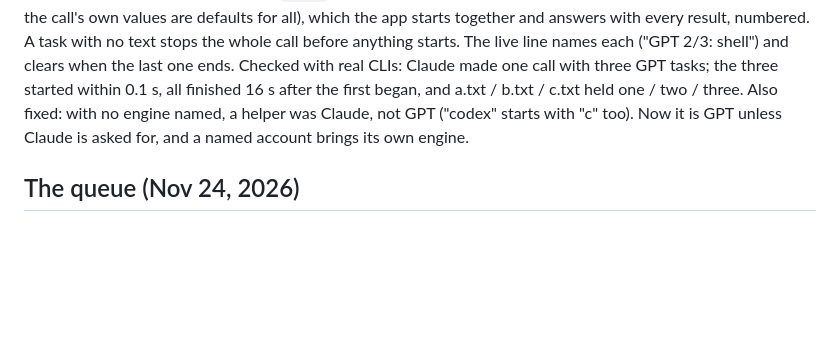
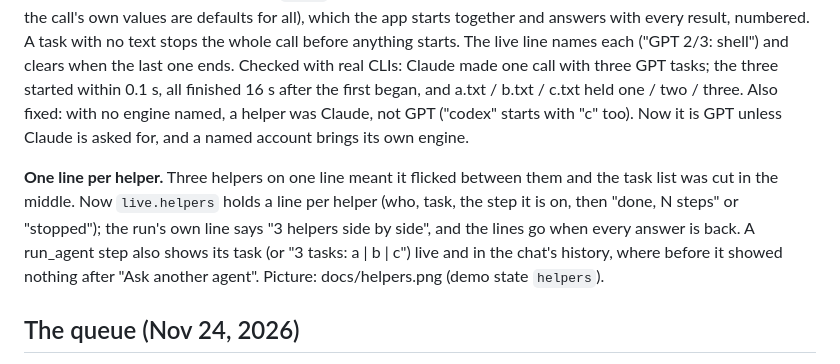
Before and after one commit to TasmeerJamali/tasmeer-multi, a Markdown page: DESIGN.md, the part around the change. GitHub-like rendering; blank space fills up the shorter version.

```diff
--- a/DESIGN.md
+++ b/DESIGN.md
@@ -401,6 +401,13 @@ finished 16 s after the first began, and a.txt / b.txt / c.txt held one / two /
 Also fixed: with no engine named, a helper was Claude, not GPT ("codex" starts with "c" too). Now it is
 GPT unless Claude is asked for, and a named account brings its own engine.
 
+**One line per helper.** Three helpers on one line meant it flicked between them and the task list was
+cut in the middle. Now `live.helpers` holds a line per helper (who, task, the step it is on, then
+"done, N steps" or "stopped"); the run's own line says "3 helpers side by side", and the lines go when
+every answer is back. A run_agent step also shows its task (or "3 tasks: a | b | c") live and in the
+chat's history, where before it showed nothing after "Ask another agent". Picture: docs/helpers.png
+(demo state `helpers`).
+
 ## The queue (Nov 24, 2026)
 
 While a reply is being written, the send button is Stop until you type; then it queues (aria-label
```
Also changed, not shown: README.md (+22 -5 lines), docs/helpers.png (added), 8 other files.
